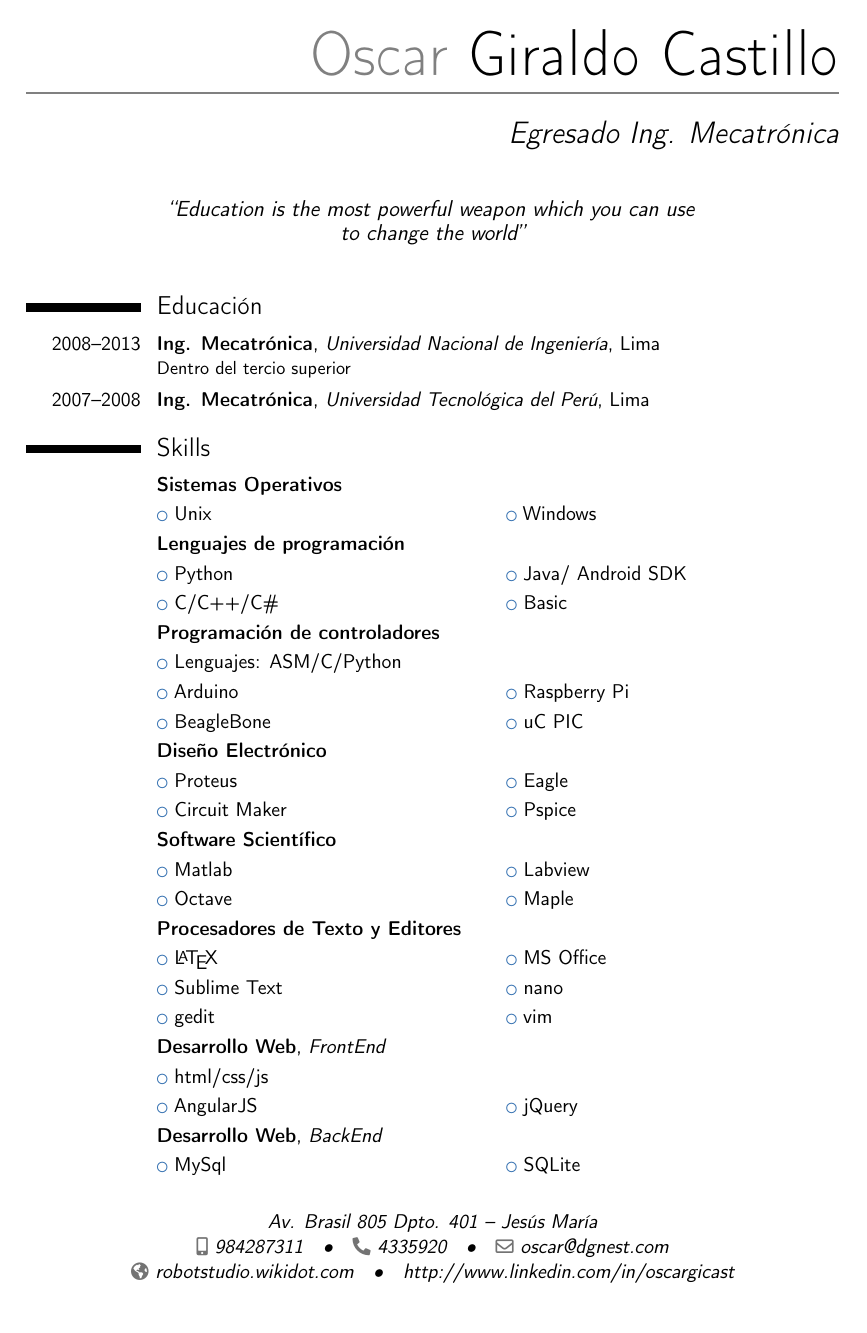
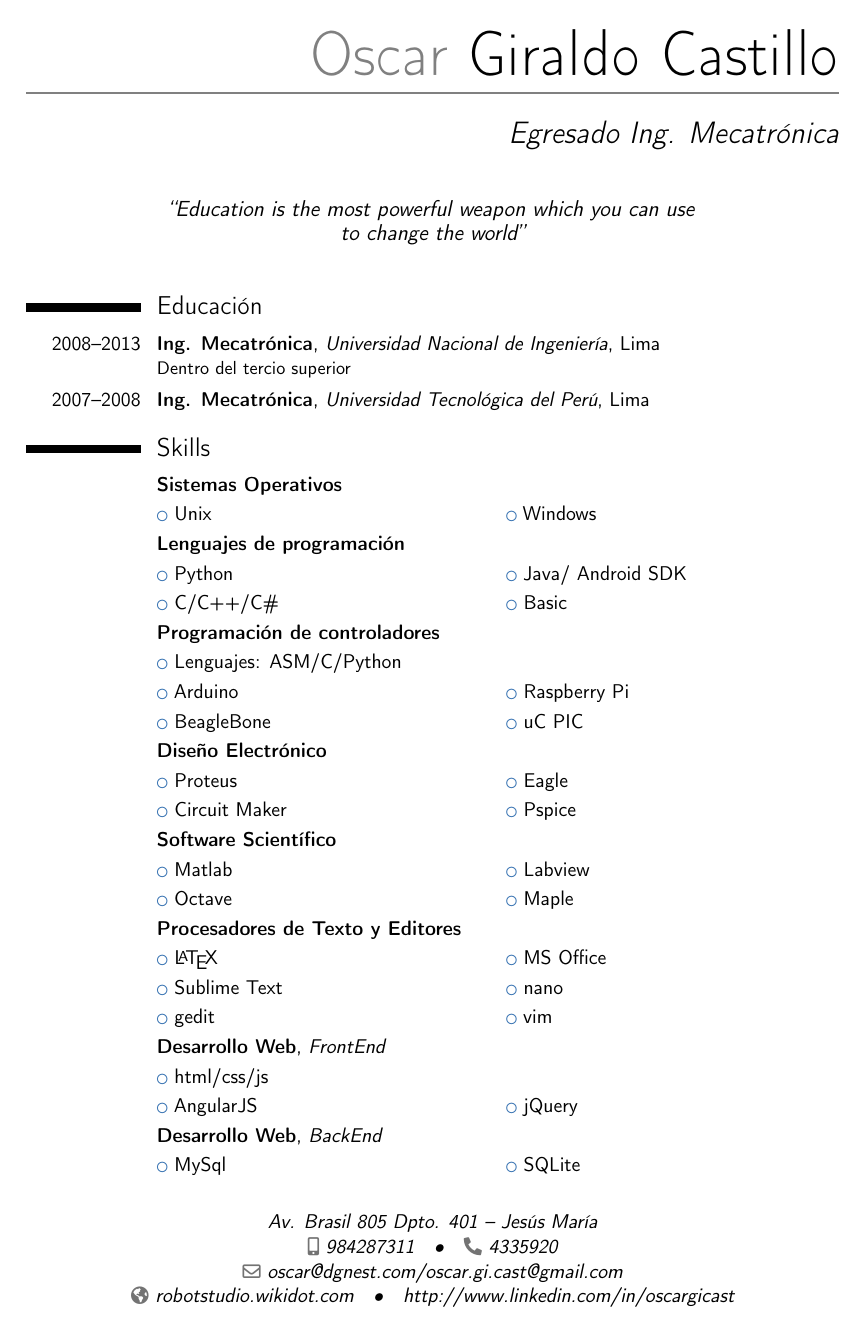
Before and after one commit to oscargicast/resume, a LaTeX CV (resume.tex): page 1 of 3. Compiled offline with pdfLaTeX.

Commit message:
add two emails

```diff
--- a/resume.tex
+++ b/resume.tex
@@ -20,7 +20,7 @@
 \mobile{984287311}
 \phone{4335920}
 %\fax{+3~(456)~789~012}
-\email{oscar@dgnest.com}
+\email{oscar@dgnest.com/oscar.gi.cast@gmail.com}
 \homepage{robotstudio.wikidot.com}
 \extrainfo{http://www.linkedin.com/in/oscargicast}
 %\photo[64pt][0.4pt]{picture}
```
Also changed, not shown: resume.pdf.
